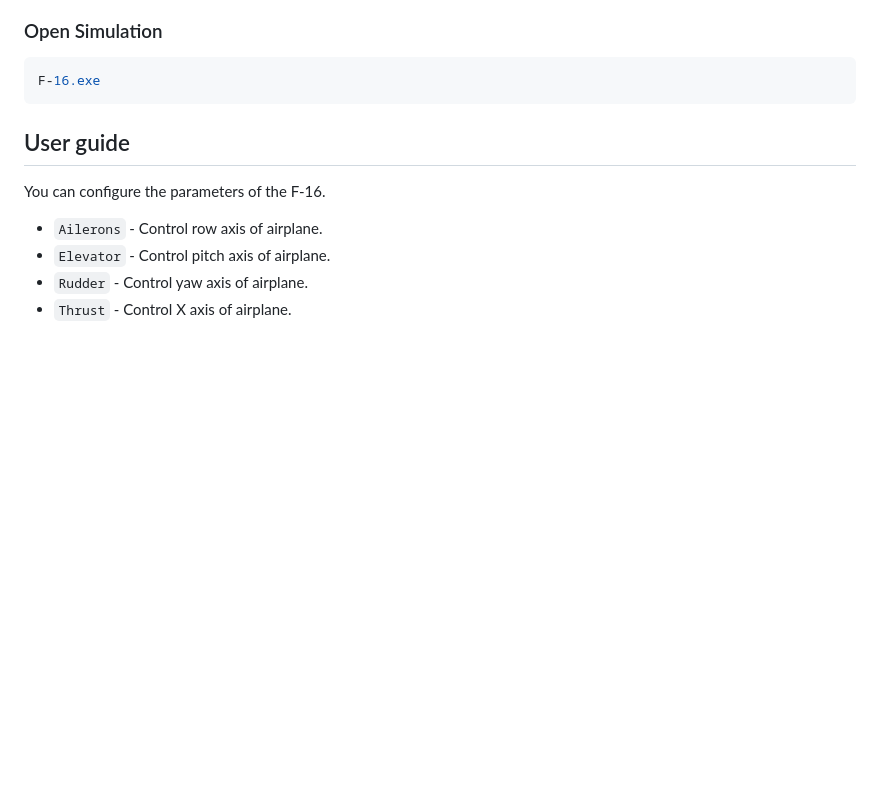
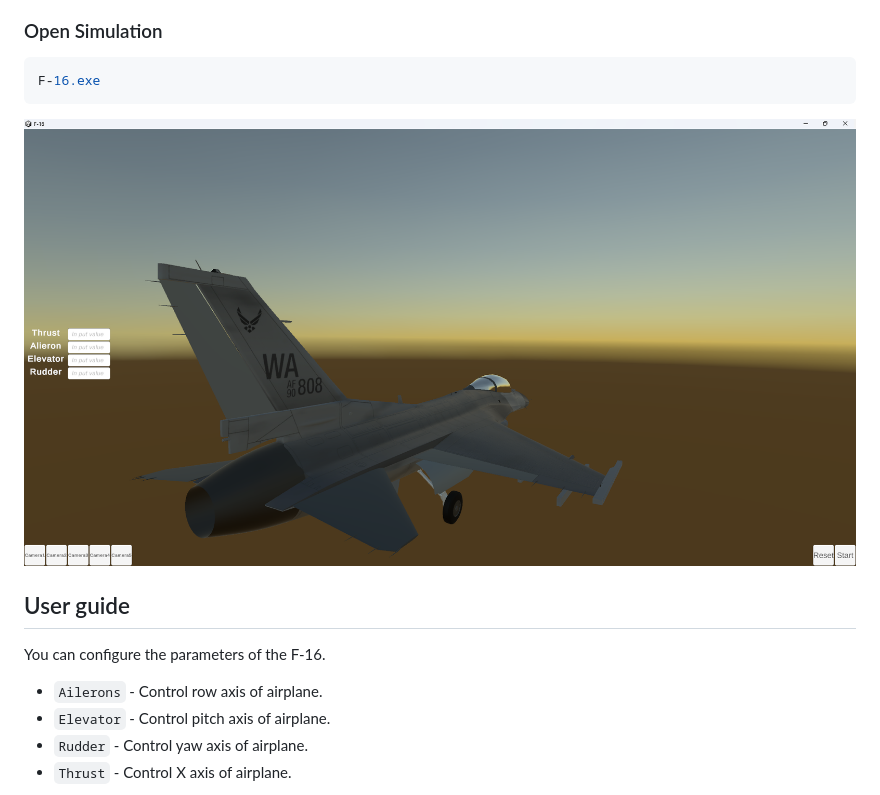
Before and after one commit to boannas/F16_project, a Markdown page: README.md, the part around the change. Rendered like a GitHub page; pictures changed too: image/simulation.png (added); blank space fills up the shorter version.

````diff
--- a/README.md
+++ b/README.md
@@ -45,6 +45,7 @@ cd F16_project/Simulation
 ```bash
 F-16.exe
 ```
+![Image of simulation](image/simulation.png)
 
 ## User guide
 You can configure the parameters of the F-16.
````
